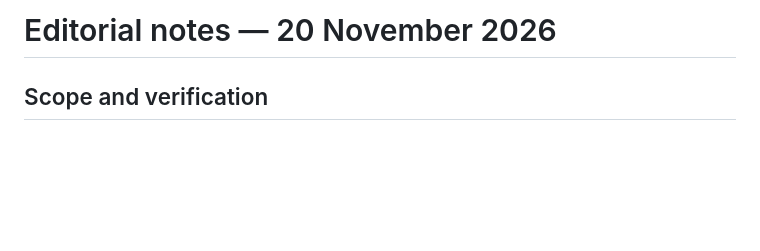
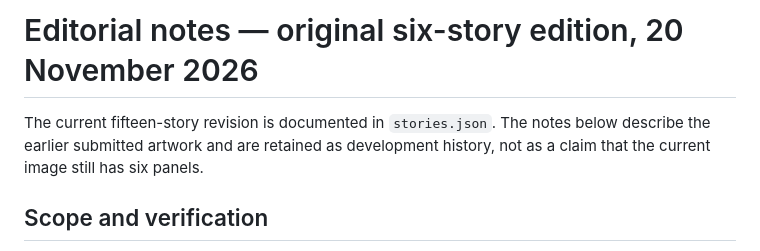
Before and after one commit to Lubitzy/news-image-20261120, a Markdown page: NOTES.md, the part around the change. Rendered like a GitHub page; blank space fills up the shorter version.

```diff
--- a/NOTES.md
+++ b/NOTES.md
@@ -1,4 +1,8 @@
-# Editorial notes — 20 November 2026
+# Editorial notes — original six-story edition, 20 November 2026
+
+The current fifteen-story revision is documented in `stories.json`. The notes
+below describe the earlier submitted artwork and are retained as development
+history, not as a claim that the current image still has six panels.
 
 ## Scope and verification
 
```
Also changed, not shown: DESIGN_REVIEW.md (+36 -0 lines), README.md (+21 -18 lines), assets/entry.png, 4 other files.
